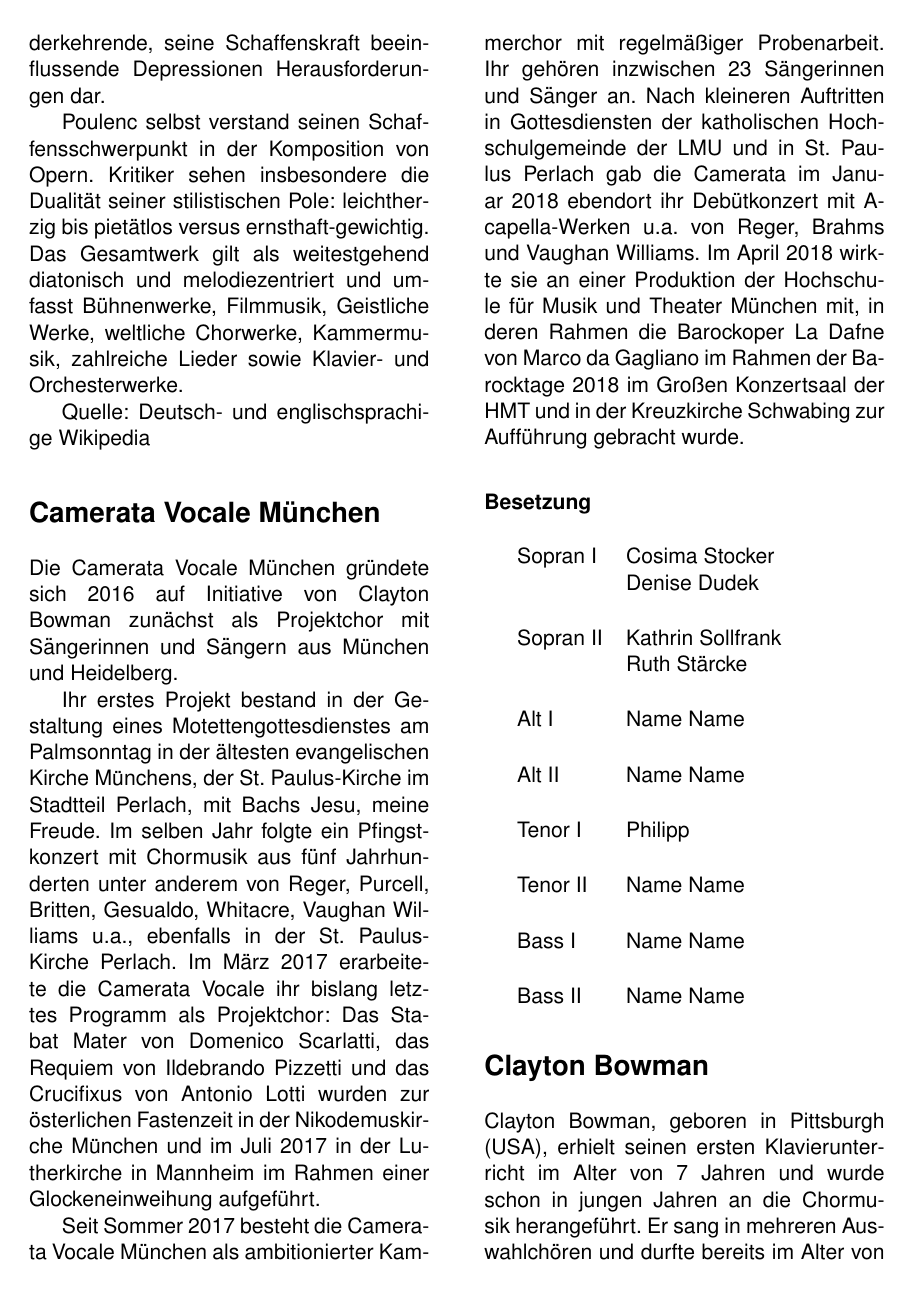
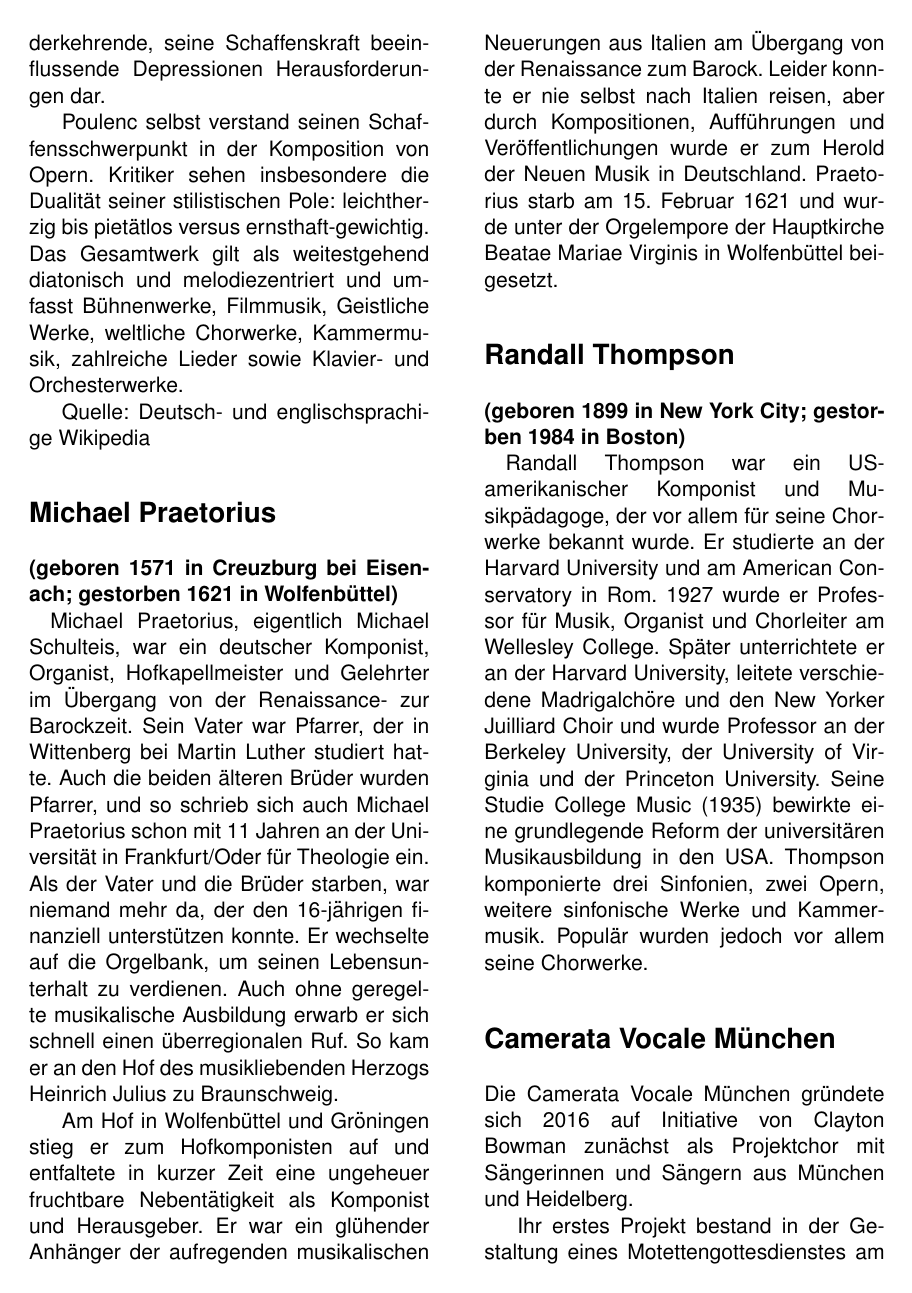
Before and after one commit to bienenstich/camerata-vocale-programm, a LaTeX document (programm.tex): page 5 of 7 before the commit and page 5 of 8 after it. Compiled offline with pdfLaTeX.

Commit message:
New information (Praetorius, Thompson)

```diff
--- a/programm.tex
+++ b/programm.tex
@@ -70,6 +70,17 @@
 
 	Quelle: Deutsch- und englischsprachige Wikipedia
 
+	\section*{Michael Praetorius}
+	\paragraph{(geboren 1571 in Creuzburg bei Eisenach; gestorben 1621 in Wolfenbüttel)\newline}
+	Michael Praetorius, eigentlich Michael Schulteis, war ein deutscher Komponist, Organist, Hofkapellmeister und Gelehrter im Übergang von der Renaissance- zur Barockzeit. Sein Vater war Pfarrer, der in Wittenberg bei Martin Luther studiert hatte. Auch die beiden älteren Brüder wurden Pfarrer, und so schrieb sich auch Michael Praetorius schon mit 11 Jahren an der Universität in Frankfurt/Oder für Theologie ein. Als der Vater und die Brüder starben, war niemand mehr da, der den 16-jährigen finanziell unterstützen konnte. Er wechselte auf die Orgelbank, um seinen Lebensunterhalt zu verdienen. Auch ohne geregelte musikalische Ausbildung erwarb er sich schnell einen überregionalen Ruf. So kam er an den Hof des musikliebenden Herzogs Heinrich Julius zu Braunschweig.
+
+	Am Hof in Wolfenbüttel und Gröningen stieg er zum Hofkomponisten auf und entfaltete in kurzer Zeit eine ungeheuer fruchtbare Nebentätigkeit als Komponist und Herausgeber. Er war ein glühender Anhänger der aufregenden musikalischen Neuerungen aus Italien am Übergang von der Renaissance zum Barock. Leider konnte er nie selbst nach Italien reisen, aber durch Kompositionen, Aufführungen und Veröffentlichungen wurde er zum Herold der Neuen Musik in Deutschland. Praetorius starb am 15. Februar 1621 und wurde unter der Orgelempore der Hauptkirche Beatae Mariae Virginis in Wolfenbüttel beigesetzt.
+
+	\section*{Randall Thompson}
+	\paragraph{(geboren 1899 in New York City; gestorben 1984 in Boston) \newline}
+	Randall Thompson war ein US-amerikanischer Komponist und Musikpädagoge, der vor allem für seine Chorwerke bekannt wurde. Er studierte an der Harvard University und am American Conservatory in Rom. 1927 wurde er Professor für Musik, Organist und Chorleiter am Wellesley College. Später unterrichtete er an der Harvard University, leitete verschiedene Madrigalchöre und den New Yorker Juilliard Choir und wurde Professor an der Berkeley University, der University of Virginia und der Princeton University. Seine Studie College Music (1935) bewirkte eine grundlegende Reform der universitären Musikausbildung in den USA. Thompson komponierte drei Sinfonien, zwei Opern, weitere sinfonische Werke und Kammermusik. Populär wurden jedoch vor allem seine Chorwerke.
+
+
 	\section*{Camerata Vocale München}
 	Die Camerata Vocale München gründete sich 2016 auf Initiative von Clayton Bowman zunächst als Projektchor mit Sängerinnen und Sängern aus München und Heidelberg.
 
```
Also changed, not shown: programm.pdf, programm.tex (4 more changed lines).
